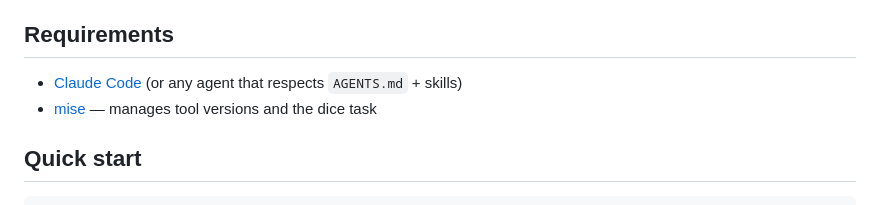
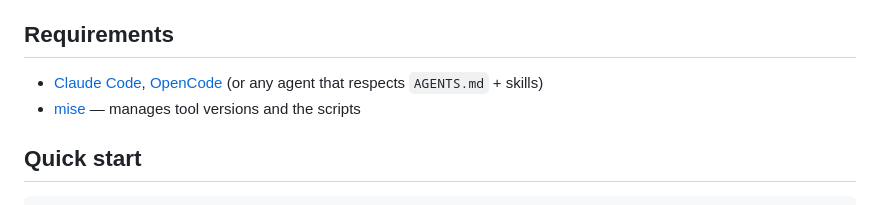
Before and after one commit to bunkerlab-net/vellum, a Markdown page: README.md, the part around the change. Rendered like a GitHub page.

Commit message:
Add OpenCode to supported agents in README
Adds OpenCode alongside Claude Code in the requirements section,
since any agent that respects `AGENTS.md` and skills can drive
the game. Also updates the `mise` description from "dice task"
to "scripts" to reflect its broader role.

Ave Deus Mechanicus

```diff
--- a/README.md
+++ b/README.md
@@ -16,8 +16,9 @@ happens, so any session can resume cleanly — even after a context-window cut o
 
 ## Requirements
 
-- [Claude Code](https://docs.claude.com/en/docs/claude-code) (or any agent that respects `AGENTS.md` + skills)
-- [mise](https://mise.jdx.dev) — manages tool versions and the dice task
+- [Claude Code](https://docs.claude.com/en/docs/claude-code), [OpenCode](https://opencode.ai/)
+  (or any agent that respects `AGENTS.md` + skills)
+- [mise](https://mise.jdx.dev) — manages tool versions and the scripts
 
 ## Quick start
 
```
